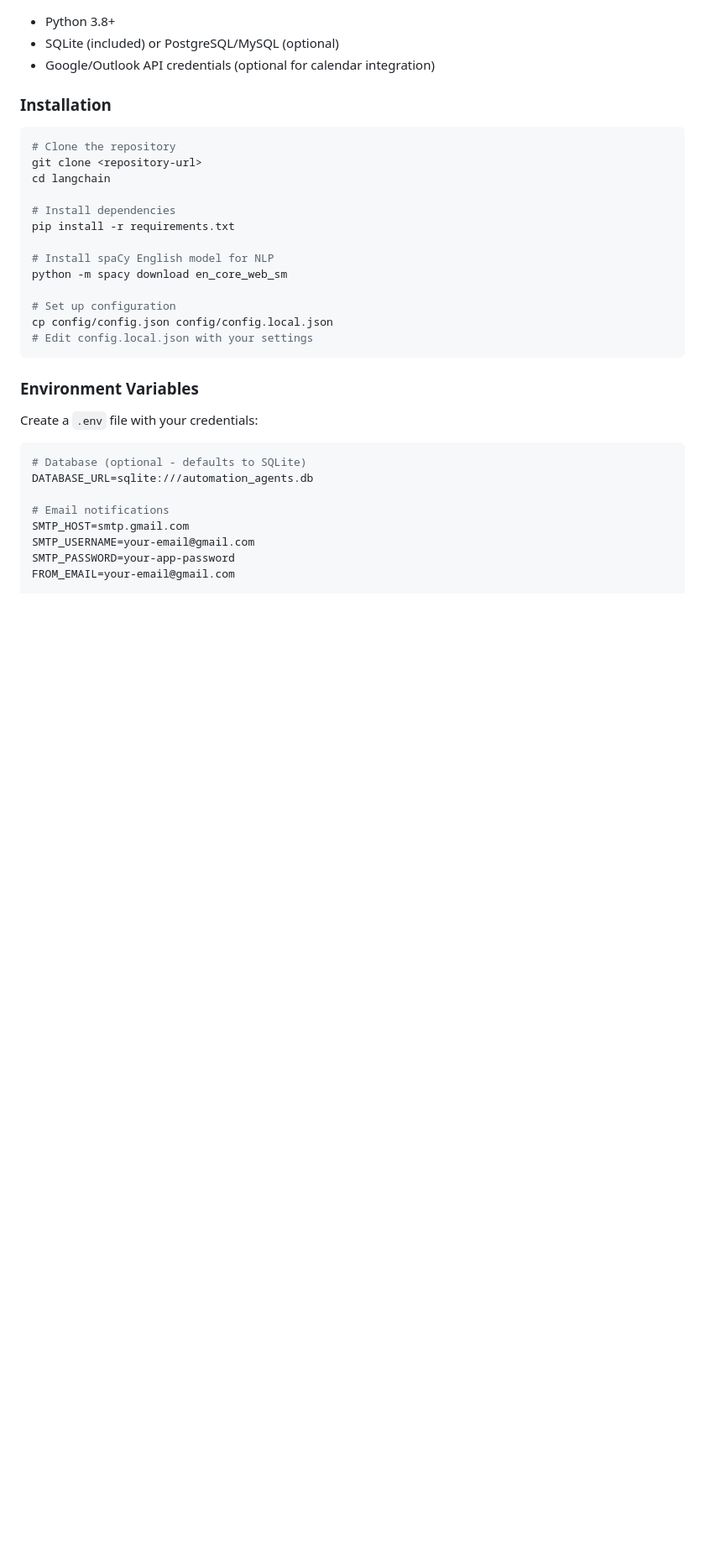
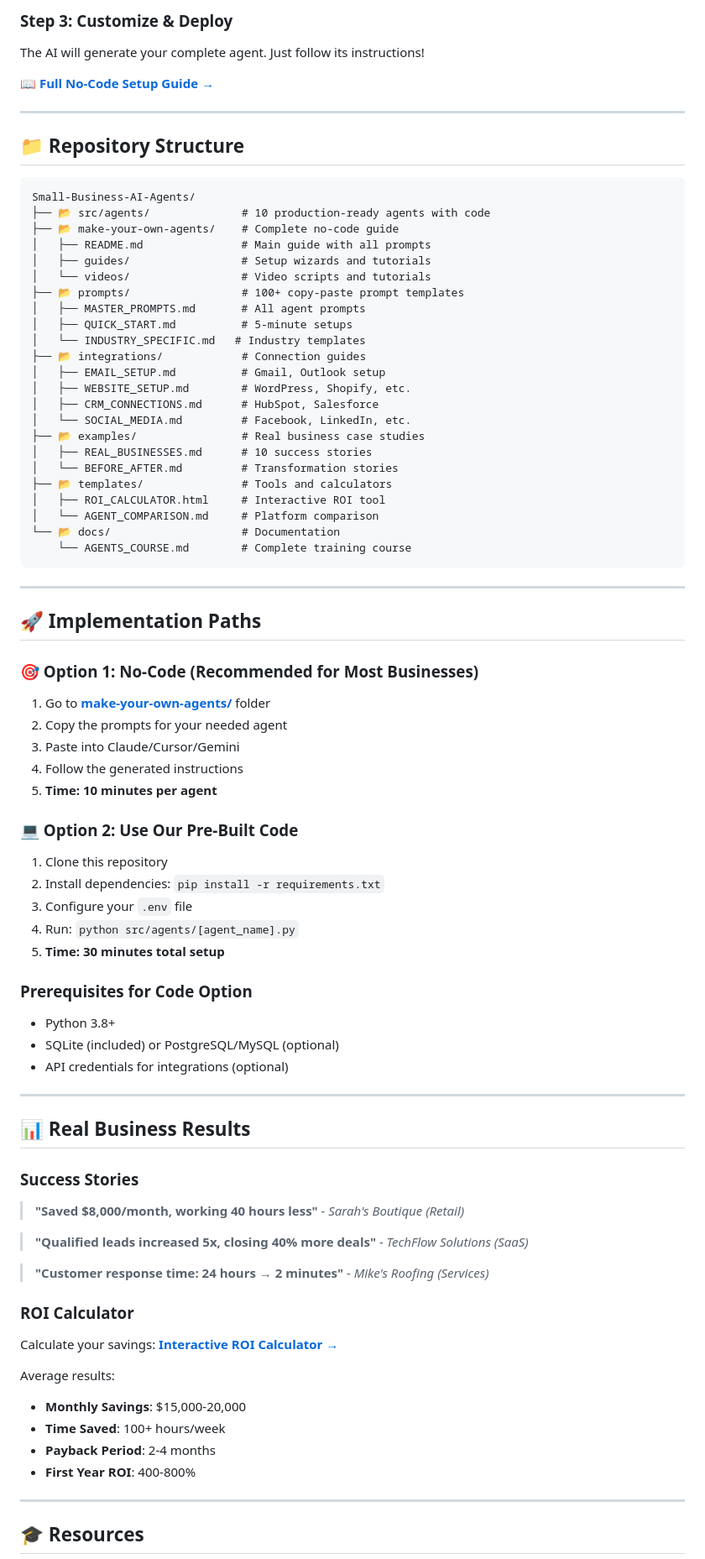
Before and after one commit to Hulupeep/Small-Business-AI-Agents, a Markdown page: README.md, the part around one of its changes. Shown at 84% size. GitHub-like rendering; blank space fills up the shorter version.

````diff
--- a/README.md
+++ b/README.md
@@ -42,36 +125,85 @@ A comprehensive automation platform featuring two powerful operational agents:
+### Step 3: Customize & Deploy
+The AI will generate your complete agent. Just follow its instructions!
+
+📖 **[Full No-Code Setup Guide →](make-your-own-agents/README.md)**
+
+---
+
+## 📁 Repository Structure
+
+```
+Small-Business-AI-Agents/
+├── 📂 src/agents/              # 10 production-ready agents with code
+├── 📂 make-your-own-agents/    # Complete no-code guide
+│   ├── README.md               # Main guide with all prompts
+│   ├── guides/                 # Setup wizards and tutorials
+│   └── videos/                 # Video scripts and tutorials
+├── 📂 prompts/                 # 100+ copy-paste prompt templates
+│   ├── MASTER_PROMPTS.md       # All agent prompts
+│   ├── QUICK_START.md          # 5-minute setups
+│   └── INDUSTRY_SPECIFIC.md   # Industry templates
+├── 📂 integrations/            # Connection guides
+│   ├── EMAIL_SETUP.md          # Gmail, Outlook setup
+│   ├── WEBSITE_SETUP.md        # WordPress, Shopify, etc.
+│   ├── CRM_CONNECTIONS.md      # HubSpot, Salesforce
+│   └── SOCIAL_MEDIA.md         # Facebook, LinkedIn, etc.
+├── 📂 examples/                # Real business case studies
+│   ├── REAL_BUSINESSES.md      # 10 success stories
+│   └── BEFORE_AFTER.md         # Transformation stories
+├── 📂 templates/               # Tools and calculators
+│   ├── ROI_CALCULATOR.html     # Interactive ROI tool
+│   └── AGENT_COMPARISON.md     # Platform comparison
+└── 📂 docs/                    # Documentation
+    └── AGENTS_COURSE.md        # Complete training course
+```
+
+---
+
+## 🚀 Implementation Paths
+
+### 🎯 Option 1: No-Code (Recommended for Most Businesses)
+1. Go to **[make-your-own-agents/](make-your-own-agents/)** folder
+2. Copy the prompts for your needed agent
+3. Paste into Claude/Cursor/Gemini
+4. Follow the generated instructions
+5. **Time: 10 minutes per agent**
+
+### 💻 Option 2: Use Our Pre-Built Code
+1. Clone this repository
+2. Install dependencies: `pip install -r requirements.txt`
+3. Configure your `.env` file
+4. Run: `python src/agents/[agent_name].py`
+5. **Time: 30 minutes total setup**
+
+### Prerequisites for Code Option
 - Python 3.8+
 - SQLite (included) or PostgreSQL/MySQL (optional)
-- Google/Outlook API credentials (optional for calendar integration)
+- API credentials for integrations (optional)
 
-### Installation
+---
 
-```bash
-# Clone the repository
-git clone <repository-url>
-cd langchain
+## 📊 Real Business Results
 
-# Install dependencies
-pip install -r requirements.txt
+### Success Stories
+> **"Saved $8,000/month, working 40 hours less"**
+> *- Sarah's Boutique (Retail)*
 
-# Install spaCy English model for NLP
-python -m spacy download en_core_web_sm
+> **"Qualified leads increased 5x, closing 40% more deals"**
+> *- TechFlow Solutions (SaaS)*
 
-# Set up configuration
-cp config/config.json config/config.local.json
-# Edit config.local.json with your settings
-```
+> **"Customer response time: 24 hours → 2 minutes"**
+> *- Mike's Roofing (Services)*
 
-### Environment Variables
+### ROI Calculator
+Calculate your savings: **[Interactive ROI Calculator →](templates/ROI_CALCULATOR.html)**
 
-Create a `.env` file with your credentials:
+Average results:
+- **Monthly Savings**: $15,000-20,000
+- **Time Saved**: 100+ hours/week
+- **Payback Period**: 2-4 months
+- **First Year ROI**: 400-800%
 
-```bash
-# Database (optional - defaults to SQLite)
-DATABASE_URL=sqlite:///automation_agents.db
+---
 
-# Email notifications
-SMTP_HOST=smtp.gmail.com
-SMTP_USERNAME=your-email@gmail.com
-SMTP_PASSWORD=your-app-password
-FROM_EMAIL=your-email@gmail.com
+## 🎓 Resources
 
````
Also changed, not shown: other parts of README.md (+182 -289 lines).
